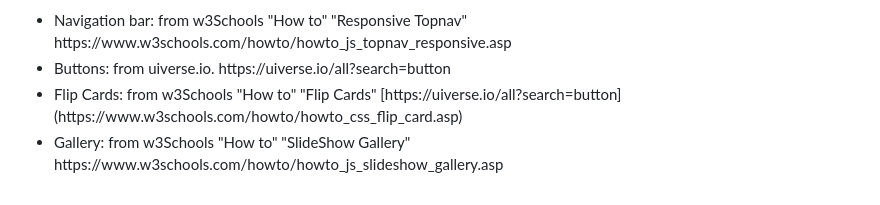
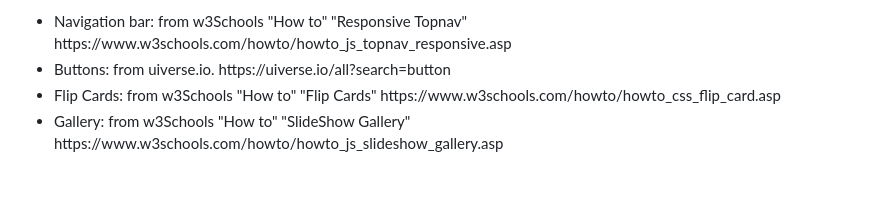
Before and after one commit to Alvalogue7/blackmirror, a Markdown page: README.md, the part around the change printed below. GitHub-like rendering.

```diff
--- a/README.md
+++ b/README.md
@@ -82,6 +81,6 @@ And finally below this I have placed the social networks of Call of Duty and min
 <ul>
   <li>Navigation bar: from w3Schools "How to" "Responsive Topnav" https://www.w3schools.com/howto/howto_js_topnav_responsive.asp</li>
   <li>Buttons: from uiverse.io. https://uiverse.io/all?search=button</li>
-  <li>Flip Cards: from w3Schools "How to" "Flip Cards" [https://uiverse.io/all?search=button](https://www.w3schools.com/howto/howto_css_flip_card.asp)</li>
+  <li>Flip Cards: from w3Schools "How to" "Flip Cards" https://www.w3schools.com/howto/howto_css_flip_card.asp</li>
   <li>Gallery: from w3Schools "How to" "SlideShow Gallery" https://www.w3schools.com/howto/howto_js_slideshow_gallery.asp</li>
 </ul>
```
Also changed, not shown: other parts of README.md (+1 -2 lines).
